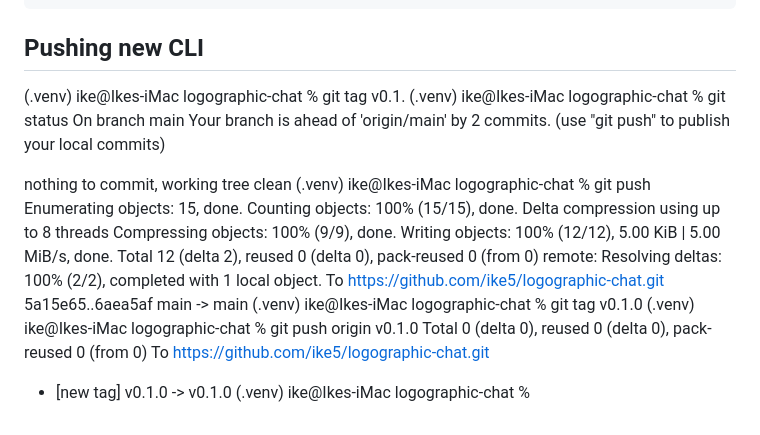
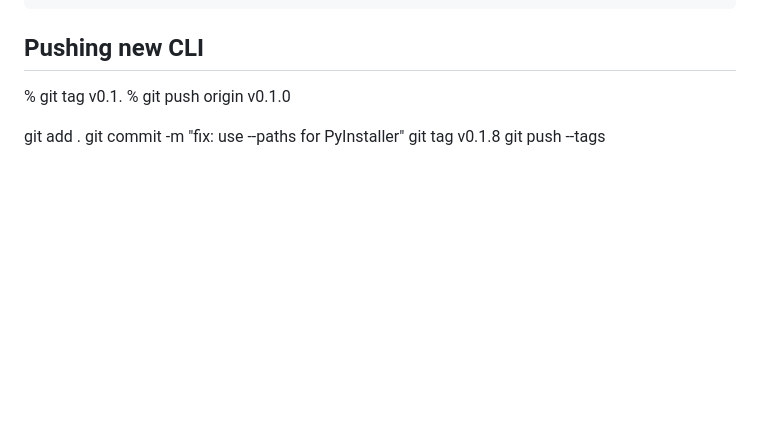
Before and after one commit to ike5/logographic-chat, a Markdown page: README.md, the part around the change. GitHub-like rendering; blank space fills up the shorter version.

```diff
--- a/README.md
+++ b/README.md
@@ -216,27 +216,10 @@ logographic-chat/
 
 ## Pushing new CLI
 
-(.venv) ike@Ikes-iMac logographic-chat % git tag v0.1.
-(.venv) ike@Ikes-iMac logographic-chat % git status
-On branch main
-Your branch is ahead of 'origin/main' by 2 commits.
-(use "git push" to publish your local commits)
+% git tag v0.1.
+% git push origin v0.1.0
 
-nothing to commit, working tree clean
-(.venv) ike@Ikes-iMac logographic-chat % git push
-Enumerating objects: 15, done.
-Counting objects: 100% (15/15), done.
-Delta compression using up to 8 threads
-Compressing objects: 100% (9/9), done.
-Writing objects: 100% (12/12), 5.00 KiB | 5.00 MiB/s, done.
-Total 12 (delta 2), reused 0 (delta 0), pack-reused 0 (from 0)
-remote: Resolving deltas: 100% (2/2), completed with 1 local object.
-To https://github.com/ike5/logographic-chat.git
-5a15e65..6aea5af main -> main
-(.venv) ike@Ikes-iMac logographic-chat % git tag v0.1.0
-(.venv) ike@Ikes-iMac logographic-chat % git push origin v0.1.0
-Total 0 (delta 0), reused 0 (delta 0), pack-reused 0 (from 0)
-To https://github.com/ike5/logographic-chat.git
-
-* [new tag]         v0.1.0 -> v0.1.0
-  (.venv) ike@Ikes-iMac logographic-chat %
+git add .
+git commit -m "fix: use --paths for PyInstaller"
+git tag v0.1.8
+git push --tags
```
